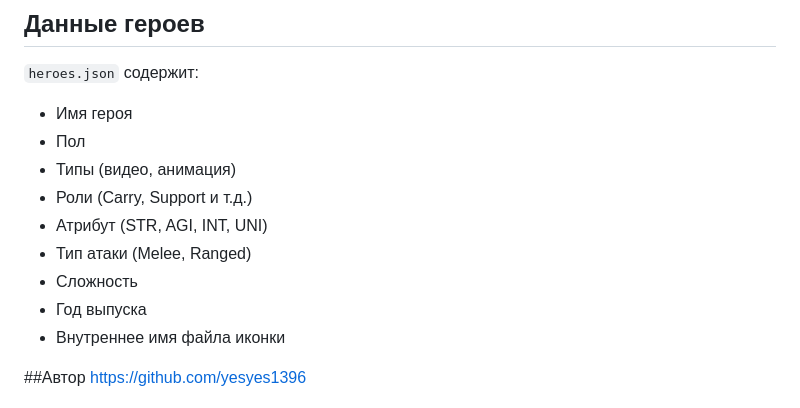
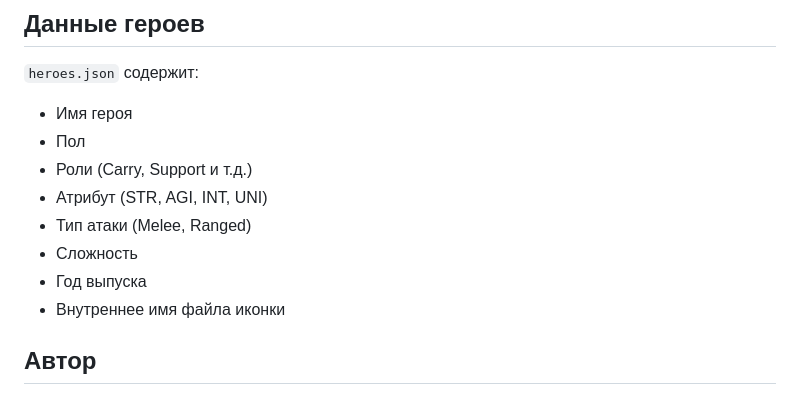
Before and after one commit to yesyes1396/dota-guesser, a Markdown page: README.md, the part around the change. Rendered like a GitHub page.

Commit message:
Fix formatting and update author section in README

```diff
--- a/README.md
+++ b/README.md
@@ -81,7 +81,6 @@ python server.py
 `heroes.json` содержит:
 - Имя героя
 - Пол
-- Типы (видео, анимация)
 - Роли (Carry, Support и т.д.)
 - Атрибут (STR, AGI, INT, UNI)
 - Тип атаки (Melee, Ranged)
@@ -89,5 +88,5 @@ python server.py
 - Год выпуска
 - Внутреннее имя файла иконки
 
-##Автор
+## Автор
 https://github.com/yesyes1396
```
